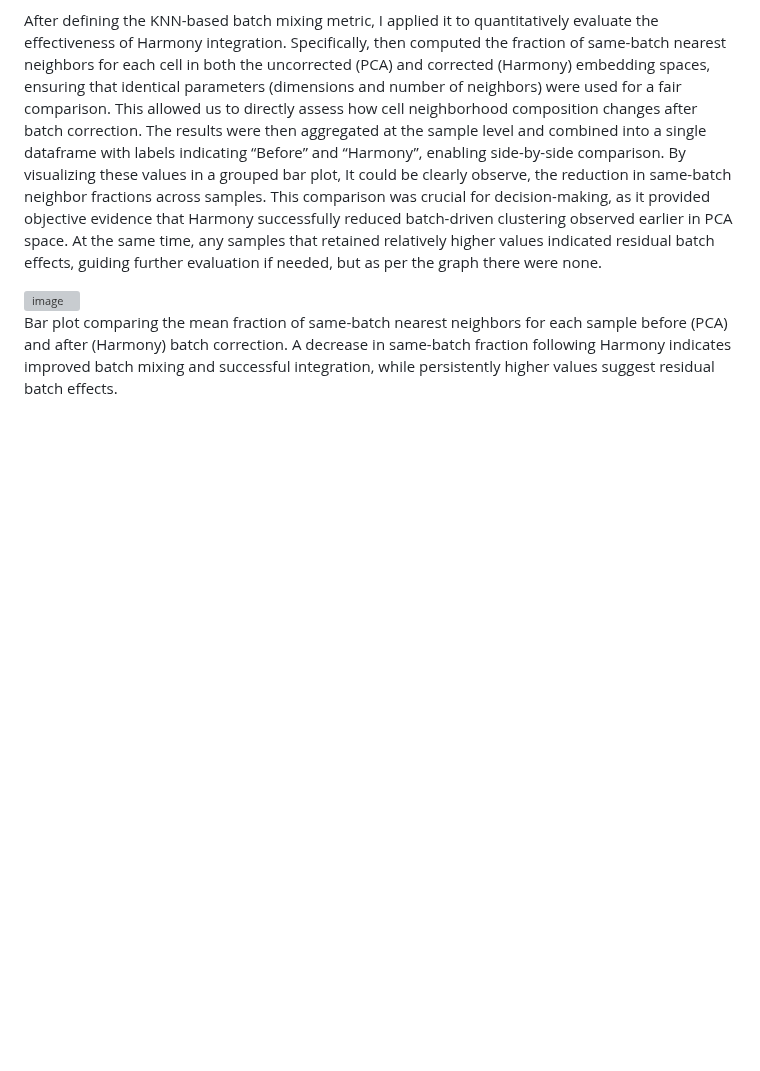
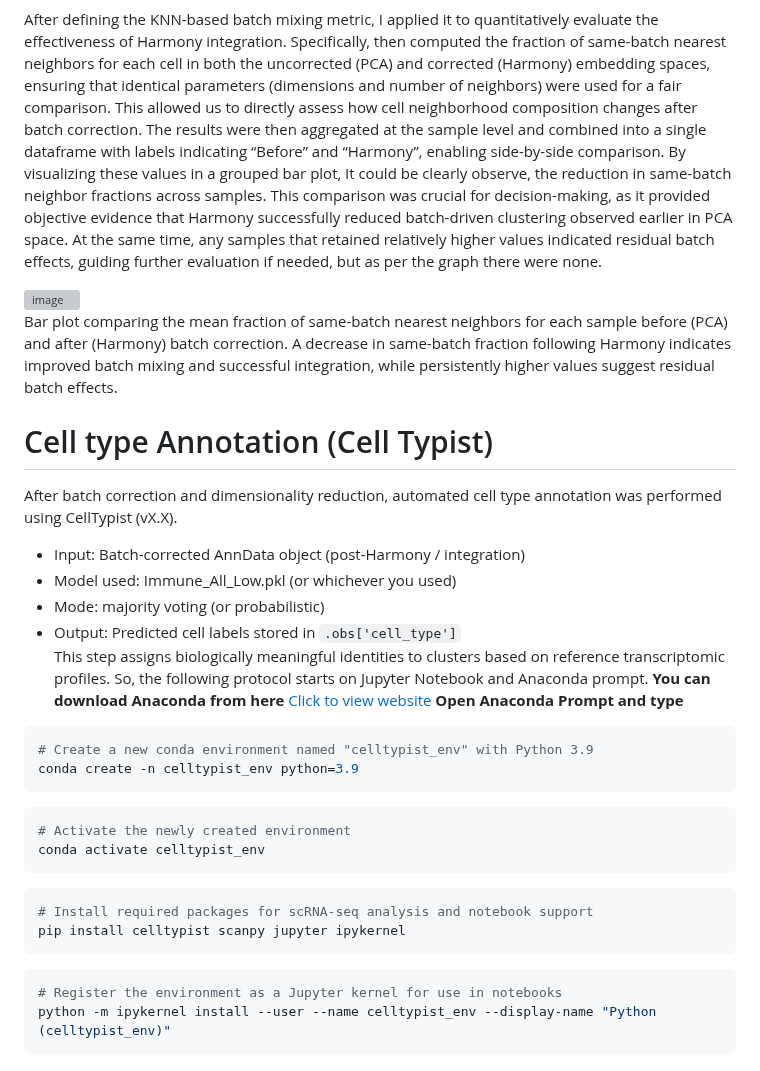
Before and after one commit to Bidya122/scRNA-seq-Analysis, a Markdown page: README.md, the part around the change. GitHub-like rendering; blank space fills up the shorter version; grey boxes are pictures that could not be loaded.

Commit message:
Add Cell Typist annotation instructions to README
Added instructions for cell type annotation using CellTypist, including environment setup and package installation.

````diff
--- a/README.md
+++ b/README.md
@@ -1126,3 +1126,30 @@ After defining the KNN-based batch mixing metric, I applied it to quantitatively
 <img width="1419" height="519" alt="image" src="https://github.com/user-attachments/assets/f87d950c-8f17-4d04-a674-cc7650c77e29" />
 
 Bar plot comparing the mean fraction of same-batch nearest neighbors for each sample before (PCA) and after (Harmony) batch correction. A decrease in same-batch fraction following Harmony indicates improved batch mixing and successful integration, while persistently higher values suggest residual batch effects.
+
+# Cell type Annotation (Cell Typist)
+After batch correction and dimensionality reduction, automated cell type annotation was performed using CellTypist (vX.X).
+- Input: Batch-corrected AnnData object (post-Harmony / integration)
+- Model used: Immune_All_Low.pkl (or whichever you used)
+- Mode: majority voting (or probabilistic)
+- Output: Predicted cell labels stored in `.obs['cell_type']`
+This step assigns biologically meaningful identities to clusters based on reference transcriptomic profiles.
+So, the following protocol starts on Jupyter Notebook and Anaconda prompt.
+**You can download Anaconda from here**   [Click to view website](https://www.anaconda.com/download)
+**Open Anaconda Prompt and type**
+```bash
+# Create a new conda environment named "celltypist_env" with Python 3.9
+conda create -n celltypist_env python=3.9
+```
+```bash
+# Activate the newly created environment
+conda activate celltypist_env
+```
+```bash
+# Install required packages for scRNA-seq analysis and notebook support
+pip install celltypist scanpy jupyter ipykernel
+```
+```bash
+# Register the environment as a Jupyter kernel for use in notebooks
+python -m ipykernel install --user --name celltypist_env --display-name "Python (celltypist_env)"
+```
````
